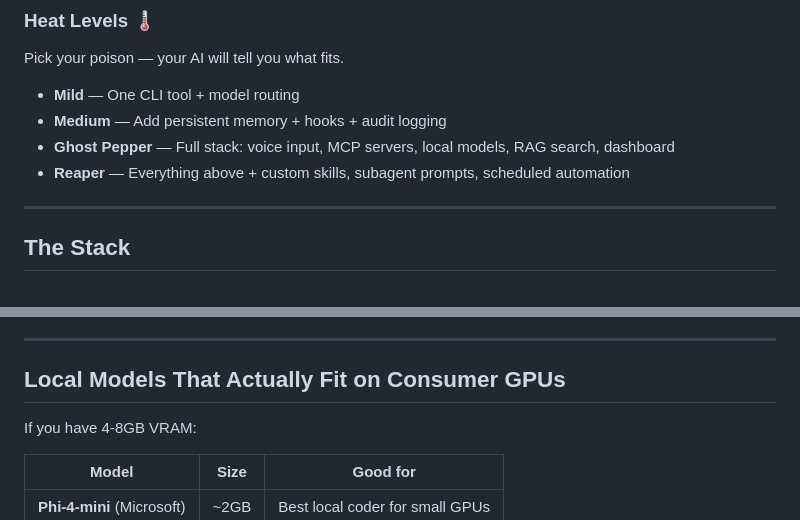
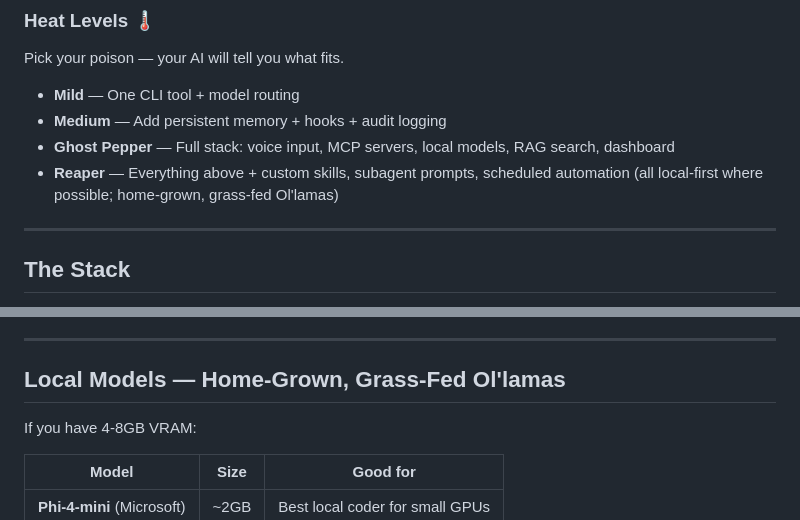
Before and after one commit to Jonohobs/ai-hot-source, a Markdown page: README.md, 2 parts joined by grey strips. GitHub-like rendering.

Commit message:
Home-grown, grass-fed Ol'lamas
Co-Authored-By: Claude Opus 4.6 <noreply@anthropic.com>

```diff
--- a/README.md
+++ b/README.md
@@ -14,7 +14,7 @@ Pick your poison — your AI will tell you what fits.
 - **Mild** — One CLI tool + model routing
 - **Medium** — Add persistent memory + hooks + audit logging
 - **Ghost Pepper** — Full stack: voice input, MCP servers, local models, RAG search, dashboard
-- **Reaper** — Everything above + custom skills, subagent prompts, scheduled automation
+- **Reaper** — Everything above + custom skills, subagent prompts, scheduled automation (all local-first where possible; home-grown, grass-fed Ol'lamas)
 
 ---
 
@@ -192,7 +192,7 @@ Worth building skills for:
 
 ---
 
-## Local Models That Actually Fit on Consumer GPUs
+## Local Models — Home-Grown, Grass-Fed Ol'lamas
 
 If you have 4-8GB VRAM:
 
```
